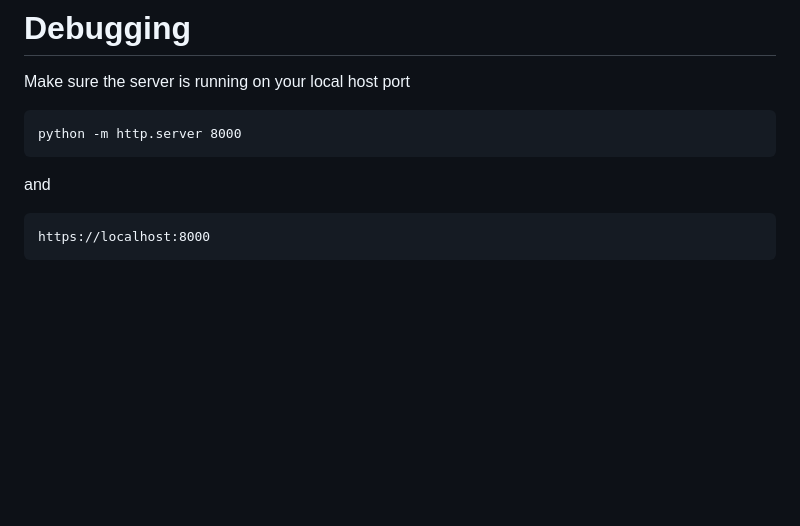
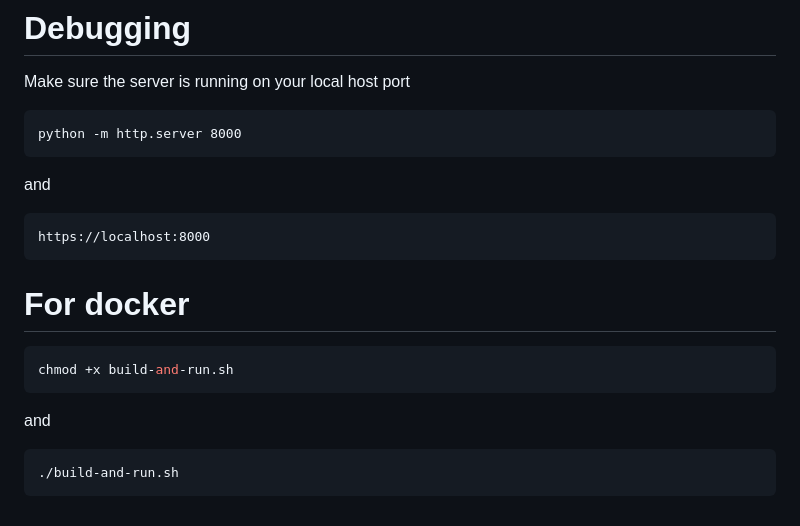
Before and after one commit to ykim336/bananaprep, a Markdown page: README.md, the part around the change. Rendered like a GitHub page; blank space fills up the shorter version.

````diff
--- a/README.md
+++ b/README.md
@@ -183,3 +183,12 @@ and
 ```
 https://localhost:8000
 ```
+# For docker
+
+```bash
+chmod +x build-and-run.sh
+```
+and
+```
+./build-and-run.sh
+```
````
